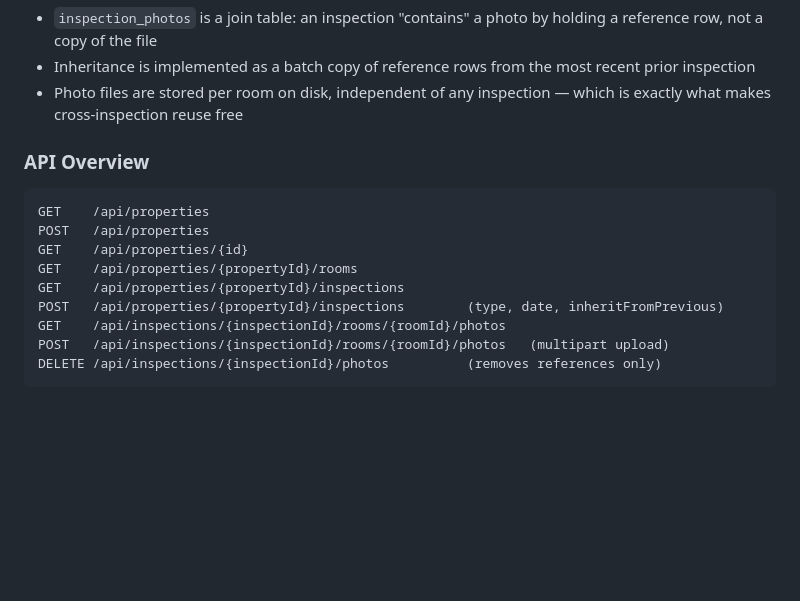
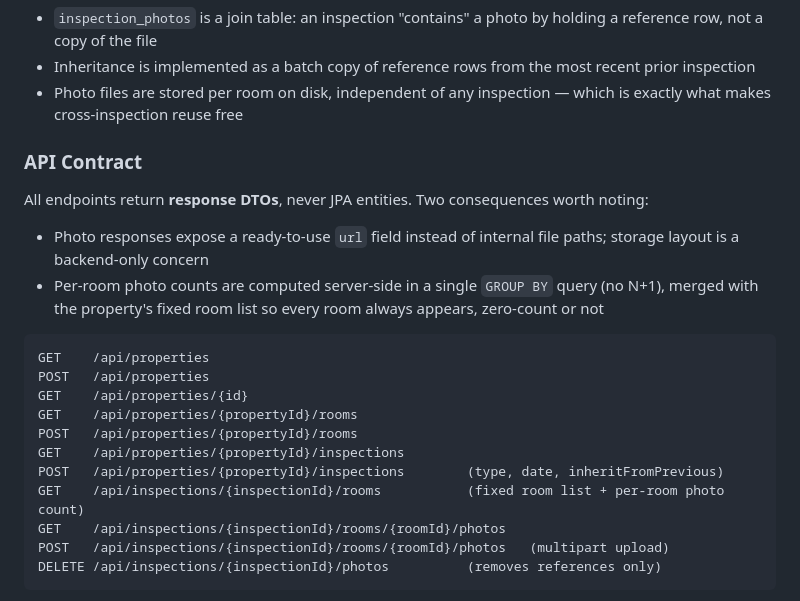
Before and after one commit to damon-oooou/EZproperty, a Markdown page: README.md, the part around one of its changes. Drawn GitHub-style; blank space fills up the shorter version.

````diff
--- a/README.md
+++ b/README.md
@@ -55,15 +57,22 @@ Property ──< Inspection ──< InspectionPhoto >── Photo   (references)
 - Inheritance is implemented as a batch copy of reference rows from the most recent prior inspection
 - Photo files are stored per room on disk, independent of any inspection — which is exactly what makes cross-inspection reuse free
 
-### API Overview
+### API Contract
+
+All endpoints return **response DTOs**, never JPA entities. Two consequences worth noting:
+
+- Photo responses expose a ready-to-use `url` field instead of internal file paths; storage layout is a backend-only concern
+- Per-room photo counts are computed server-side in a single `GROUP BY` query (no N+1), merged with the property's fixed room list so every room always appears, zero-count or not
 
 ```
 GET    /api/properties
 POST   /api/properties
 GET    /api/properties/{id}
 GET    /api/properties/{propertyId}/rooms
+POST   /api/properties/{propertyId}/rooms
 GET    /api/properties/{propertyId}/inspections
 POST   /api/properties/{propertyId}/inspections        (type, date, inheritFromPrevious)
+GET    /api/inspections/{inspectionId}/rooms           (fixed room list + per-room photo count)
 GET    /api/inspections/{inspectionId}/rooms/{roomId}/photos
 POST   /api/inspections/{inspectionId}/rooms/{roomId}/photos   (multipart upload)
 DELETE /api/inspections/{inspectionId}/photos          (removes references only)
````
Also changed, not shown: other parts of README.md (+23 -17 lines).
